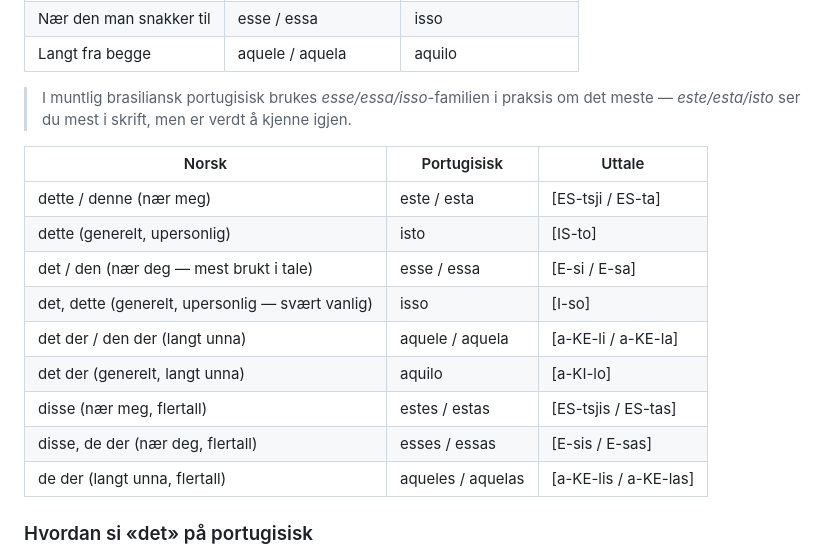
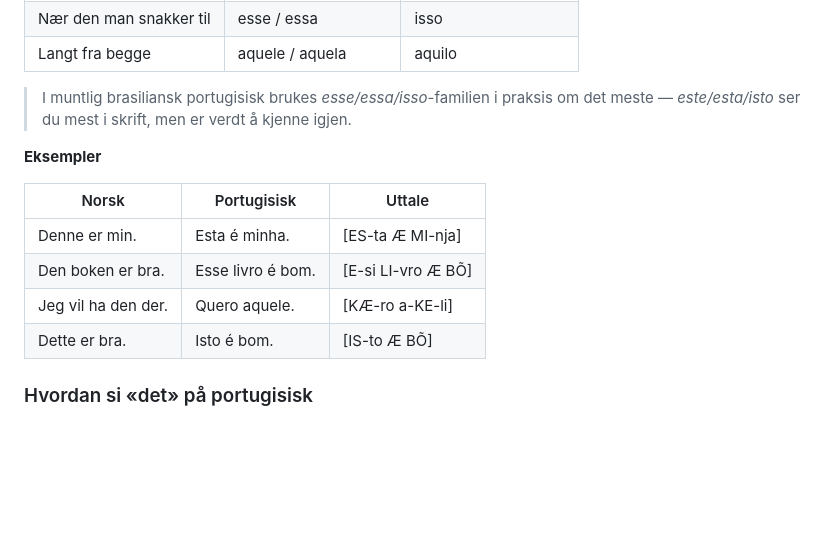
Before and after one commit to mariusdevo/portugisiskpugg, a Markdown page: pensum.md, the part around the change. Drawn GitHub-style; blank space fills up the shorter version.

Commit message:
Bytt ut den detaljerte pekeord-tabellen med eksempelsetninger
Den fulle Norsk/Portugisisk/Uttale-tabellen under Pekeord var
overflødig etter at avstand-matrisen (este/esta, esse/essa, aquele/
aquela osv.) ble lagt til — samme ord, bare listet på nytt. Erstatter
den med et par eksempelsetninger som viser este/esta, esse, aquele og
isto i bruk.

Co-Authored-By: Claude Sonnet 5 <noreply@anthropic.com>
Claude-Session: https://claude.ai/code/session_01P7tYfkMyTfJ5S7Qe1wAYdf

```diff
--- a/pensum.md
+++ b/pensum.md
@@ -1223,17 +1223,14 @@ Portugisisk skiller mellom tre "avstander" for pekeord:
 
 > I muntlig brasiliansk portugisisk brukes *esse/essa/isso*-familien i praksis om det meste — *este/esta/isto* ser du mest i skrift, men er verdt å kjenne igjen.
 
-| Norsk | Portugisisk | Uttale |
-|---|---|---|
-| dette / denne (nær meg) | este / esta | [ES-tsji / ES-ta] |
-| dette (generelt, upersonlig) | isto | [IS-to] |
-| det / den (nær deg — mest brukt i tale) | esse / essa | [E-si / E-sa] |
-| det, dette (generelt, upersonlig — svært vanlig) | isso | [I-so] |
-| det der / den der (langt unna) | aquele / aquela | [a-KE-li / a-KE-la] |
-| det der (generelt, langt unna) | aquilo | [a-KI-lo] |
-| disse (nær meg, flertall) | estes / estas | [ES-tsjis / ES-tas] |
-| disse, de der (nær deg, flertall) | esses / essas | [E-sis / E-sas] |
-| de der (langt unna, flertall) | aqueles / aquelas | [a-KE-lis / a-KE-las] |
+**Eksempler**
+
+| Norsk | Portugisisk | Uttale |
+|---|---|---|
+| Denne er min. | Esta é minha. | [ES-ta Æ MI-nja] |
+| Den boken er bra. | Esse livro é bom. | [E-si LI-vro Æ BÕ] |
+| Jeg vil ha den der. | Quero aquele. | [KÆ-ro a-KE-li] |
+| Dette er bra. | Isto é bom. | [IS-to Æ BÕ] |
 
 ### Hvordan si «det» på portugisisk
 
```
